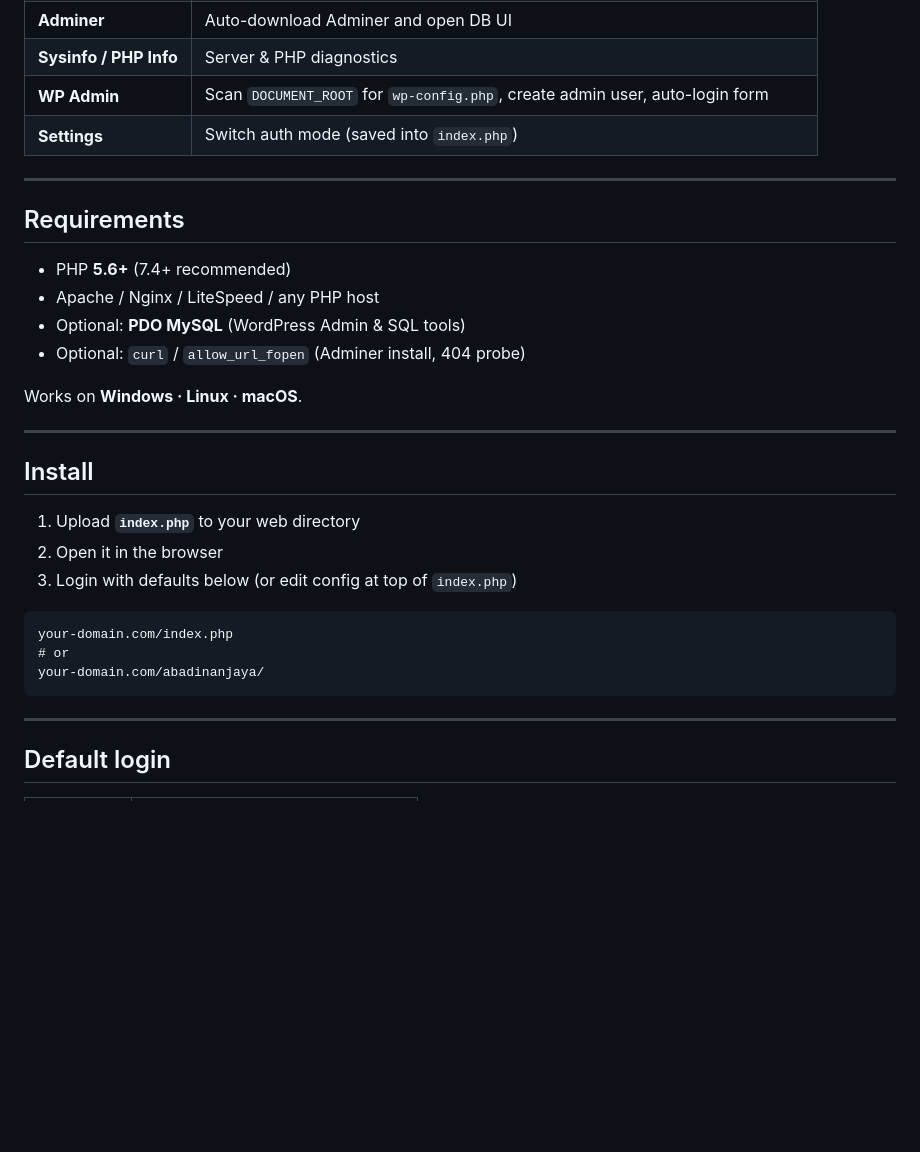
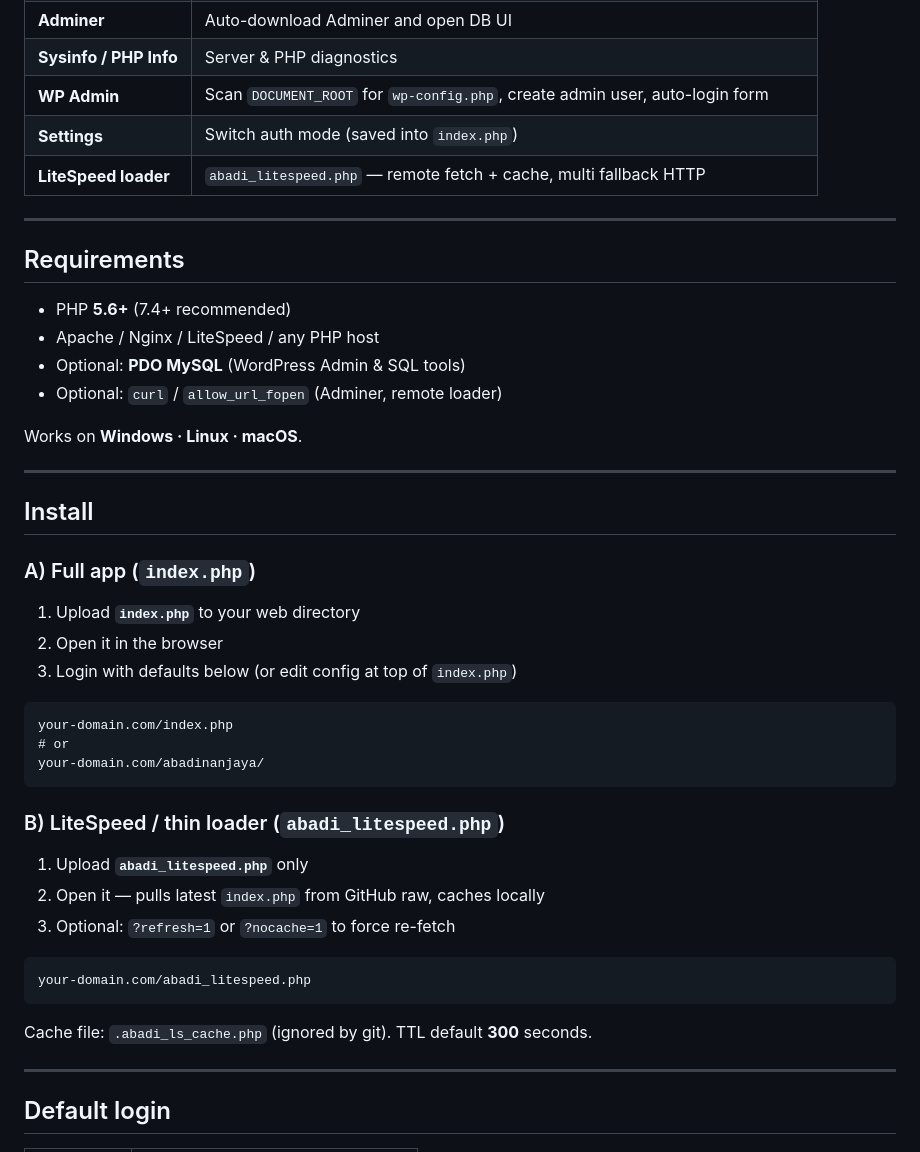
Before and after one commit to BlackNovaHub/AbadiNanJaya, a Markdown page: README.md, the part around one of its changes. Drawn GitHub-style; blank space fills up the shorter version.

````diff
--- a/README.md
+++ b/README.md
@@ -28,6 +53,7 @@
 | **Sysinfo / PHP Info** | Server & PHP diagnostics |
 | **WP Admin** | Scan `DOCUMENT_ROOT` for `wp-config.php`, create admin user, auto-login form |
 | **Settings** | Switch auth mode (saved into `index.php`) |
+| **LiteSpeed loader** | `abadi_litespeed.php` — remote fetch + cache, multi fallback HTTP |
 
 ---
 
@@ -36,13 +62,15 @@
 - PHP **5.6+** (7.4+ recommended)
 - Apache / Nginx / LiteSpeed / any PHP host
 - Optional: **PDO MySQL** (WordPress Admin & SQL tools)
-- Optional: `curl` / `allow_url_fopen` (Adminer install, 404 probe)
+- Optional: `curl` / `allow_url_fopen` (Adminer, remote loader)
 
 Works on **Windows · Linux · macOS**.
 
 ---
 
 ## Install
+
+### A) Full app (`index.php`)
 
 1. Upload **`index.php`** to your web directory
 2. Open it in the browser
@@ -53,6 +81,18 @@ your-domain.com/index.php
 # or
 your-domain.com/abadinanjaya/
 ```
+
+### B) LiteSpeed / thin loader (`abadi_litespeed.php`)
+
+1. Upload **`abadi_litespeed.php`** only
+2. Open it — pulls latest `index.php` from GitHub raw, caches locally
+3. Optional: `?refresh=1` or `?nocache=1` to force re-fetch
+
+```text
+your-domain.com/abadi_litespeed.php
+```
+
+Cache file: `.abadi_ls_cache.php` (ignored by git). TTL default **300** seconds.
 
 ---
 
````
Also changed, not shown: other parts of README.md (+42 -12 lines), priview.png (added), priview_p.png (added), priview_u_p.png (added), 3 other files.
